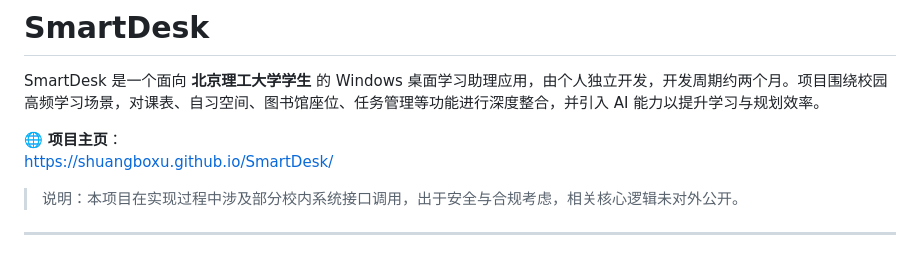
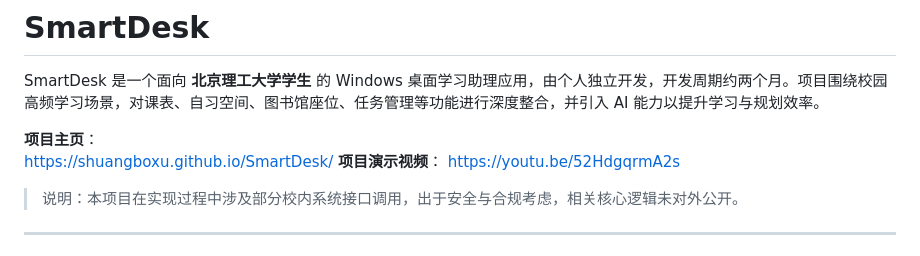
Before and after one commit to shuangboxu/SmartDesk, a Markdown page: README.md, the part around the change. GitHub-like rendering.

Commit message:
Update README with project demo video link
Added project demo video link to README.

```diff
--- a/README.md
+++ b/README.md
@@ -2,8 +2,10 @@
 
 SmartDesk 是一个面向 **北京理工大学学生** 的 Windows 桌面学习助理应用，由个人独立开发，开发周期约两个月。项目围绕校园高频学习场景，对课表、自习空间、图书馆座位、任务管理等功能进行深度整合，并引入 AI 能力以提升学习与规划效率。
 
-🌐 **项目主页**：
+**项目主页**：
 https://shuangboxu.github.io/SmartDesk/
+**项目演示视频**：
+https://youtu.be/52HdgqrmA2s
 
 > 说明：本项目在实现过程中涉及部分校内系统接口调用，出于安全与合规考虑，相关核心逻辑未对外公开。
 
```
